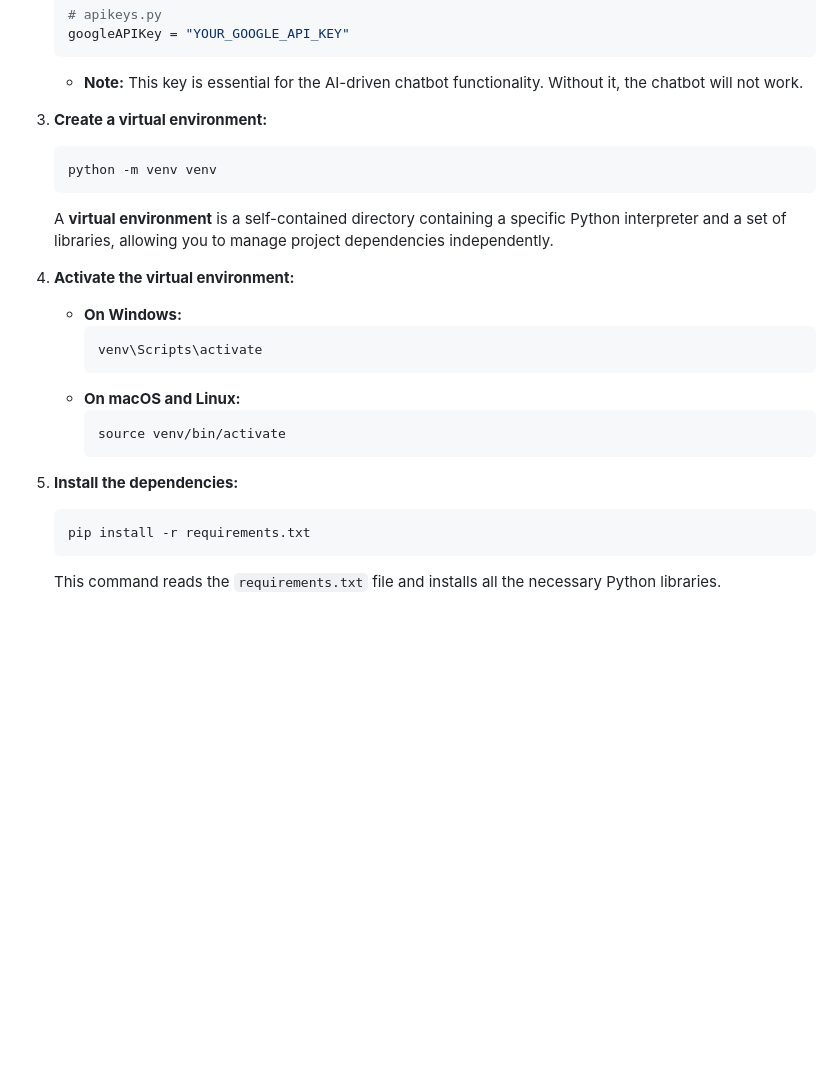
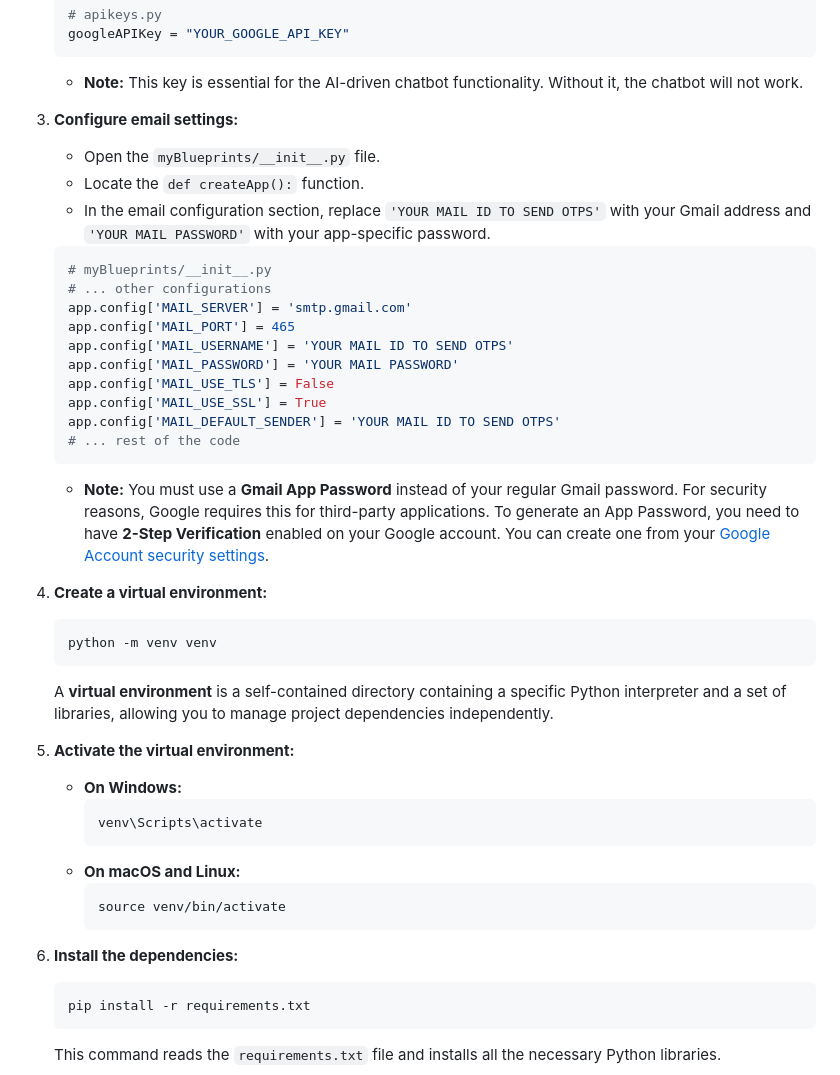
Before and after one commit to pmanikyalarao/E-Learning-Project, a Markdown page: README.md, the part around the change. Drawn GitHub-style; blank space fills up the shorter version.

````diff
--- a/README.md
+++ b/README.md
@@ -57,14 +57,32 @@ Follow these steps to set up and run the E-Learning Platform on your local machi
     googleAPIKey = "YOUR_GOOGLE_API_KEY"
     ```
     * **Note:** This key is essential for the AI-driven chatbot functionality. Without it, the chatbot will not work.
+3.  **Configure email settings:**
+    * Open the `myBlueprints/__init__.py` file.
+    * Locate the `def createApp():` function.
+    * In the email configuration section, replace `'YOUR MAIL ID TO SEND OTPS'` with your Gmail address and `'YOUR MAIL PASSWORD'` with your app-specific password.
+    ```python
+    # myBlueprints/__init__.py
+    # ... other configurations
+    app.config['MAIL_SERVER'] = 'smtp.gmail.com'
+    app.config['MAIL_PORT'] = 465
+    app.config['MAIL_USERNAME'] = 'YOUR MAIL ID TO SEND OTPS'
+    app.config['MAIL_PASSWORD'] = 'YOUR MAIL PASSWORD'
+    app.config['MAIL_USE_TLS'] = False
+    app.config['MAIL_USE_SSL'] = True
+    app.config['MAIL_DEFAULT_SENDER'] = 'YOUR MAIL ID TO SEND OTPS'
+    # ... rest of the code
+    ```
+    * **Note:** You must use a **Gmail App Password** instead of your regular Gmail password. For security reasons, Google requires this for third-party applications. To generate an App Password, you need to have **2-Step Verification** enabled on your Google account. You can create one from your [Google Account security settings](https://myaccount.google.com/security).
 
-3.  **Create a virtual environment:**
+
+4.  **Create a virtual environment:**
     ```bash
     python -m venv venv
     ```
     A **virtual environment** is a self-contained directory containing a specific Python interpreter and a set of libraries, allowing you to manage project dependencies independently.
 
-4.  **Activate the virtual environment:**
+5.  **Activate the virtual environment:**
     * **On Windows:**
         ```bash
         venv\Scripts\activate
@@ -73,7 +91,7 @@ Follow these steps to set up and run the E-Learning Platform on your local machi
         ```bash
         source venv/bin/activate
         ```
-5.  **Install the dependencies:**
+6.  **Install the dependencies:**
     ```bash
     pip install -r requirements.txt
     ```
````
